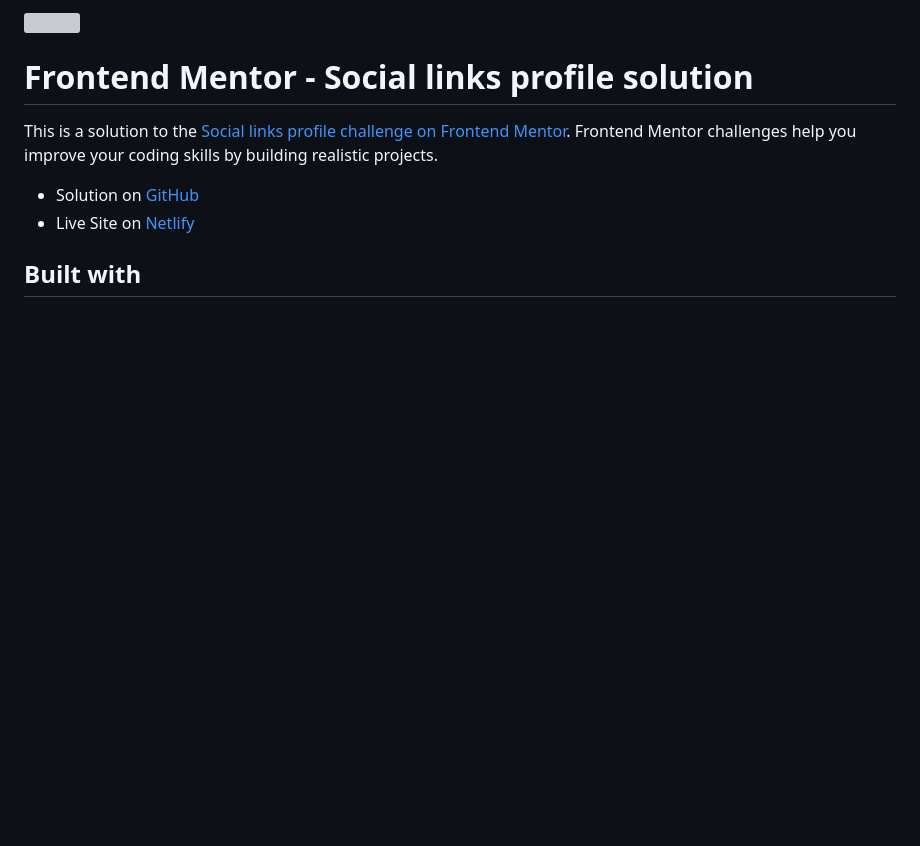
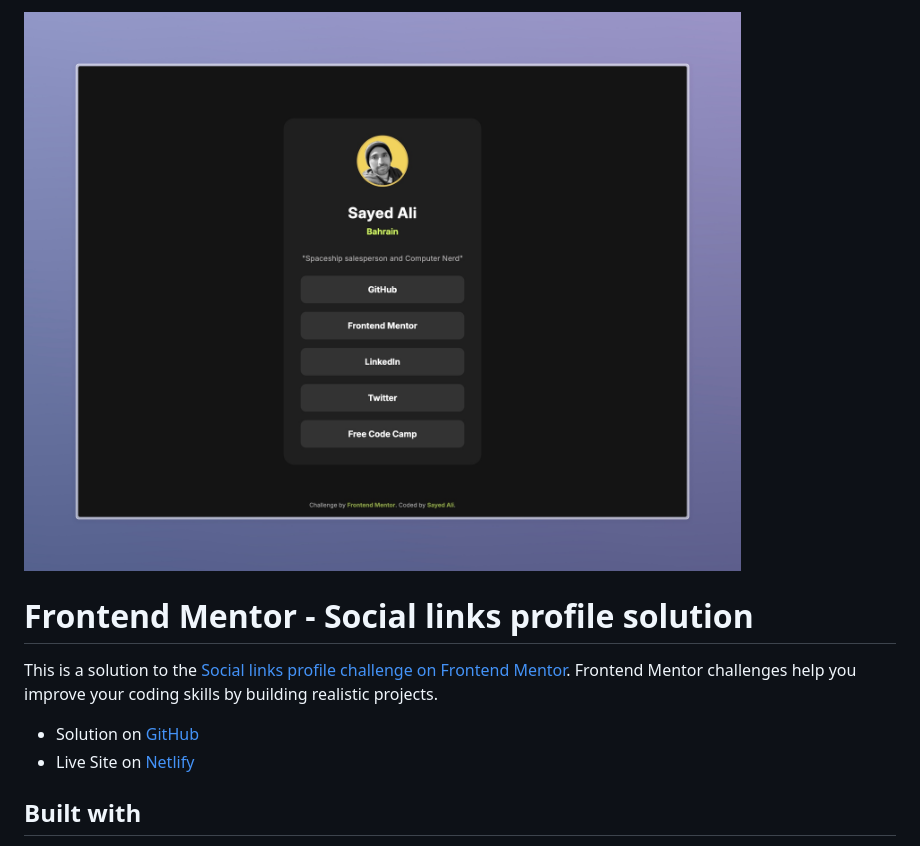
Before and after one commit to sydalwedaie/fem-social-links-profile, a Markdown page: README.md, the part around the change printed below. Rendered like a GitHub page; pictures changed too: screenshot.jpeg (added); blank space fills up the shorter version; grey boxes are pictures that could not be loaded.

```diff
--- a/README.md
+++ b/README.md
@@ -1,4 +1,4 @@
-![](./screenshot.jpg)
+![](./screenshot.jpeg)
 
 # Frontend Mentor - Social links profile solution
 
```
Also changed, not shown: other parts of README.md (+2 -2 lines), 2 other files.
